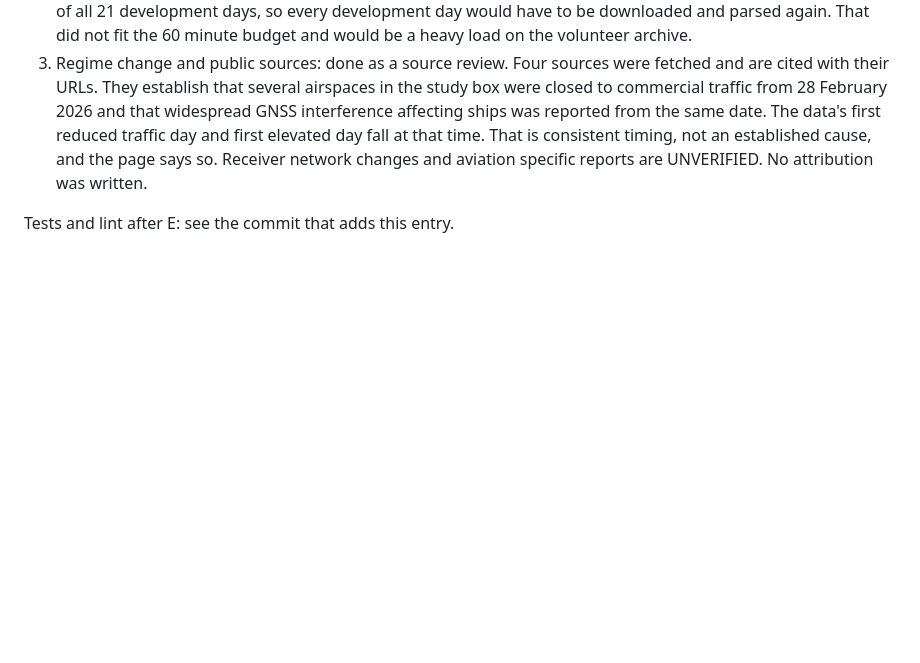
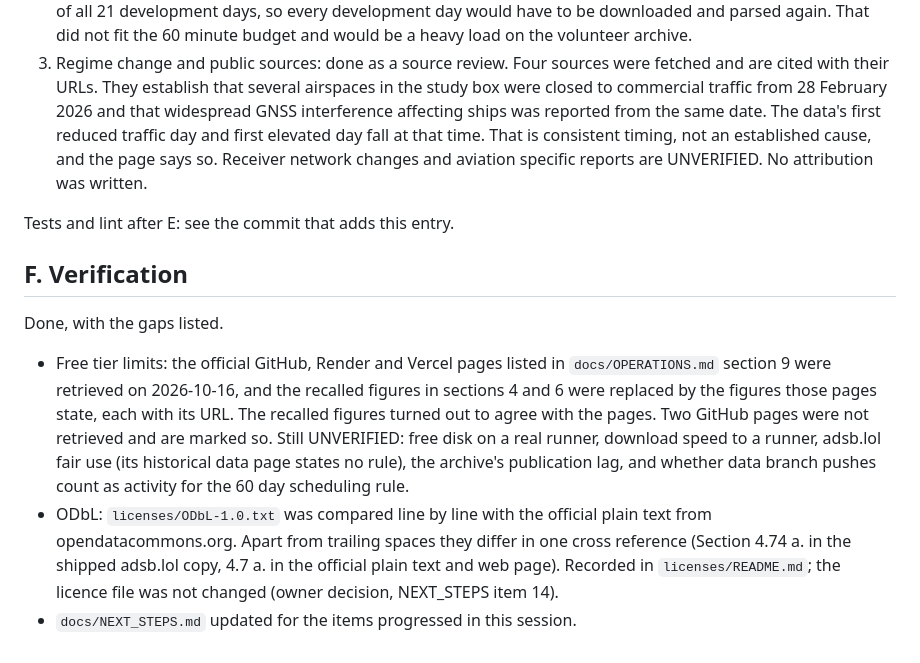
Before and after one commit to hudasol/tashwish, a Markdown page: docs/OVERNIGHT_LOG.md, the part around the change. Rendered like a GitHub page; blank space fills up the shorter version.

Commit message:
Overnight log: verification of free tier limits and the ODbL text recorded

```diff
--- a/docs/OVERNIGHT_LOG.md
+++ b/docs/OVERNIGHT_LOG.md
@@ -83,3 +83,17 @@ Results are in `docs/SECONDARY_ANALYSES.md`, generated by `scripts/make_secondar
    and aviation specific reports are UNVERIFIED. No attribution was written.
 
 Tests and lint after E: see the commit that adds this entry.
+
+## F. Verification
+
+Done, with the gaps listed.
+
+- Free tier limits: the official GitHub, Render and Vercel pages listed in `docs/OPERATIONS.md` section 9 were retrieved on
+  2026-10-16, and the recalled figures in sections 4 and 6 were replaced by the figures those pages state, each with its URL. The
+  recalled figures turned out to agree with the pages. Two GitHub pages were not retrieved and are marked so. Still UNVERIFIED:
+  free disk on a real runner, download speed to a runner, adsb.lol fair use (its historical data page states no rule), the
+  archive's publication lag, and whether data branch pushes count as activity for the 60 day scheduling rule.
+- ODbL: `licenses/ODbL-1.0.txt` was compared line by line with the official plain text from opendatacommons.org. Apart from
+  trailing spaces they differ in one cross reference (Section 4.74 a. in the shipped adsb.lol copy, 4.7 a. in the official plain
+  text and web page). Recorded in `licenses/README.md`; the licence file was not changed (owner decision, NEXT_STEPS item 14).
+- `docs/NEXT_STEPS.md` updated for the items progressed in this session.
```
